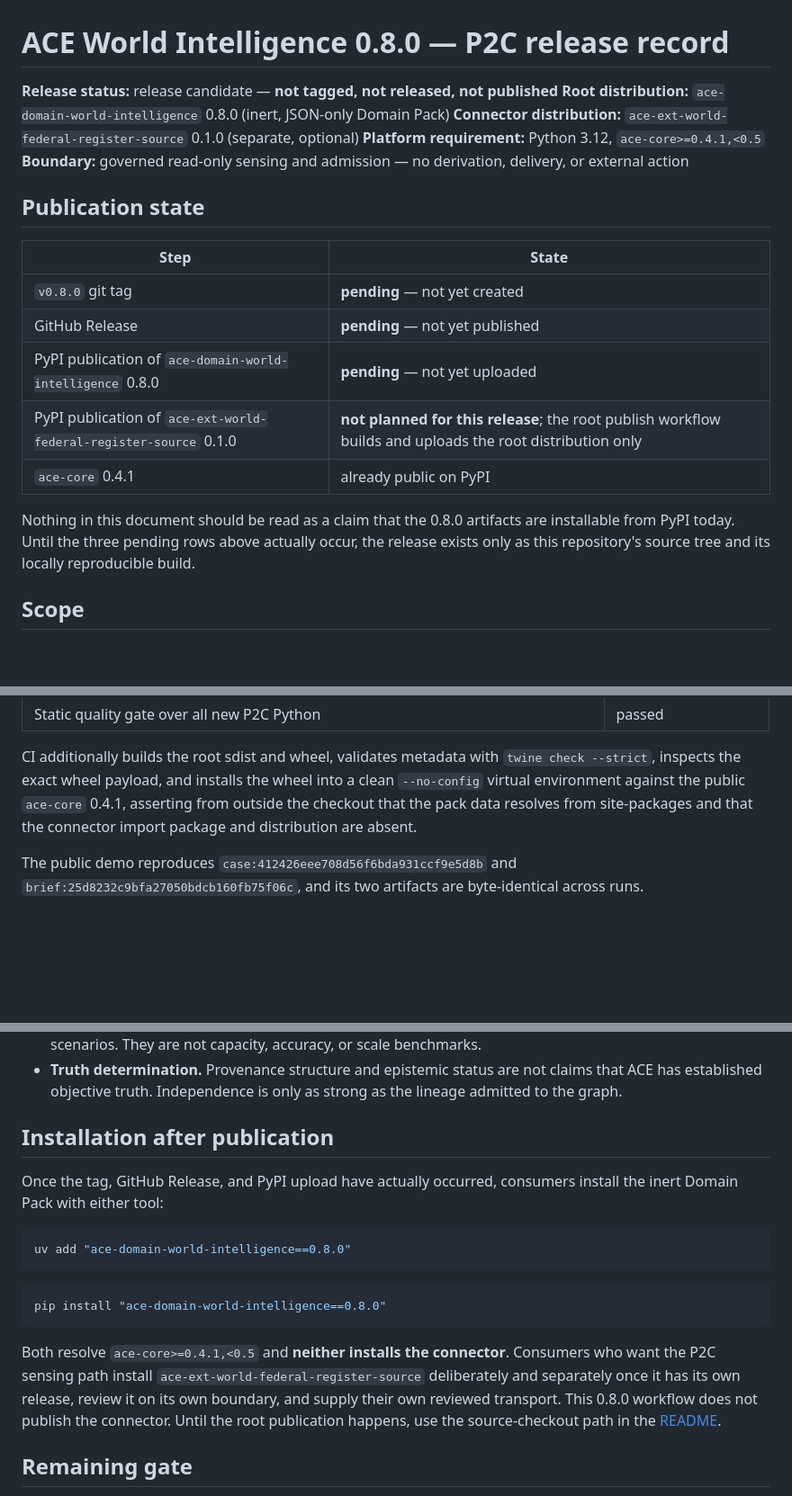
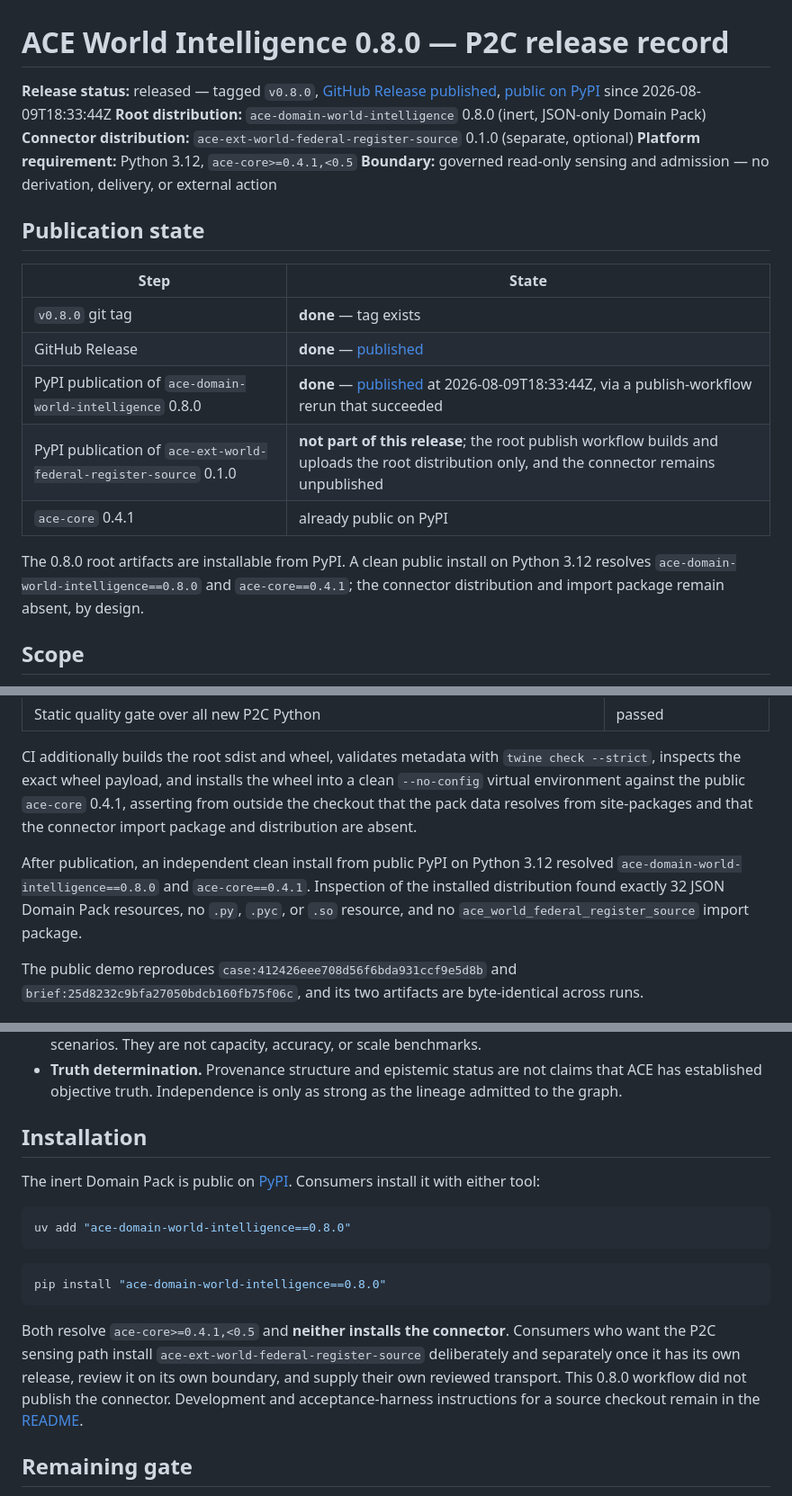
Before and after one commit to augmented-cognition-engine/domain-world-intelligence, a Markdown page: docs/releases/world-intelligence-p2c-v0.8.0.md, 3 parts joined by grey strips. Shown at 90% size. Rendered like a GitHub page; blank space fills up the shorter version.

````diff
--- a/docs/releases/world-intelligence-p2c-v0.8.0.md
+++ b/docs/releases/world-intelligence-p2c-v0.8.0.md
@@ -1,6 +1,9 @@
 # ACE World Intelligence 0.8.0 — P2C release record
 
-**Release status:** release candidate — **not tagged, not released, not published**
+**Release status:** released — tagged `v0.8.0`,
+[GitHub Release published](https://github.com/augmented-cognition-engine/domain-world-intelligence/releases/tag/v0.8.0),
+[public on PyPI](https://pypi.org/project/ace-domain-world-intelligence/0.8.0/) since
+2026-08-09T18:33:44Z
 **Root distribution:** `ace-domain-world-intelligence` 0.8.0 (inert, JSON-only Domain Pack)
 **Connector distribution:** `ace-ext-world-federal-register-source` 0.1.0 (separate, optional)
 **Platform requirement:** Python 3.12, `ace-core>=0.4.1,<0.5`
@@ -10,15 +13,15 @@
 
 | Step | State |
 |---|---|
-| `v0.8.0` git tag | **pending** — not yet created |
-| GitHub Release | **pending** — not yet published |
-| PyPI publication of `ace-domain-world-intelligence` 0.8.0 | **pending** — not yet uploaded |
-| PyPI publication of `ace-ext-world-federal-register-source` 0.1.0 | **not planned for this release**; the root publish workflow builds and uploads the root distribution only |
+| `v0.8.0` git tag | **done** — tag exists |
+| GitHub Release | **done** — [published](https://github.com/augmented-cognition-engine/domain-world-intelligence/releases/tag/v0.8.0) |
+| PyPI publication of `ace-domain-world-intelligence` 0.8.0 | **done** — [published](https://pypi.org/project/ace-domain-world-intelligence/0.8.0/) at 2026-08-09T18:33:44Z, via a publish-workflow rerun that succeeded |
+| PyPI publication of `ace-ext-world-federal-register-source` 0.1.0 | **not part of this release**; the root publish workflow builds and uploads the root distribution only, and the connector remains unpublished |
 | `ace-core` 0.4.1 | already public on PyPI |
 
-Nothing in this document should be read as a claim that the 0.8.0 artifacts are installable from
-PyPI today. Until the three pending rows above actually occur, the release exists only as this
-repository's source tree and its locally reproducible build.
+The 0.8.0 root artifacts are installable from PyPI. A clean public install on Python 3.12 resolves
+`ace-domain-world-intelligence==0.8.0` and `ace-core==0.4.1`; the connector distribution and import
+package remain absent, by design.
 
 ## Scope
 
@@ -175,6 +179,11 @@ inspects the exact wheel payload, and installs the wheel into a clean `--no-conf
 environment against the public `ace-core` 0.4.1, asserting from outside the checkout that the pack
 data resolves from site-packages and that the connector import package and distribution are absent.
 
+After publication, an independent clean install from public PyPI on Python 3.12 resolved
+`ace-domain-world-intelligence==0.8.0` and `ace-core==0.4.1`. Inspection of the installed
+distribution found exactly 32 JSON Domain Pack resources, no `.py`, `.pyc`, or `.so` resource, and
+no `ace_world_federal_register_source` import package.
+
 The public demo reproduces `case:412426eee708d56f6bda931ccf9e5d8b` and
 `brief:25d8232c9bfa27050bdcb160fb75f06c`, and its two artifacts are byte-identical across runs.
 
@@ -199,10 +208,11 @@ This release does not include, and must not be described as including:
 - **Truth determination.** Provenance structure and epistemic status are not claims that ACE has
   established objective truth. Independence is only as strong as the lineage admitted to the graph.
 
-## Installation after publication
+## Installation
 
-Once the tag, GitHub Release, and PyPI upload have actually occurred, consumers install the inert
-Domain Pack with either tool:
+The inert Domain Pack is public on
+[PyPI](https://pypi.org/project/ace-domain-world-intelligence/0.8.0/). Consumers install it with
+either tool:
 
 ```bash
 uv add "ace-domain-world-intelligence==0.8.0"
@@ -215,8 +225,8 @@ pip install "ace-domain-world-intelligence==0.8.0"
 Both resolve `ace-core>=0.4.1,<0.5` and **neither installs the connector**. Consumers who want the
 P2C sensing path install `ace-ext-world-federal-register-source` deliberately and separately once it
 has its own release, review it on its own boundary, and supply their own reviewed transport. This
-0.8.0 workflow does not publish the connector. Until the root publication happens, use the
-source-checkout path in the [README](../../README.md).
+0.8.0 workflow did not publish the connector. Development and acceptance-harness instructions for a
+source checkout remain in the [README](../../README.md).
 
 ## Remaining gate
 
````
Also changed, not shown: other parts of docs/releases/world-intelligence-p2c-v0.8.0.md (+2 -1 lines), CHANGELOG.md (+10 -3 lines), README.md (+14 -9 lines).
